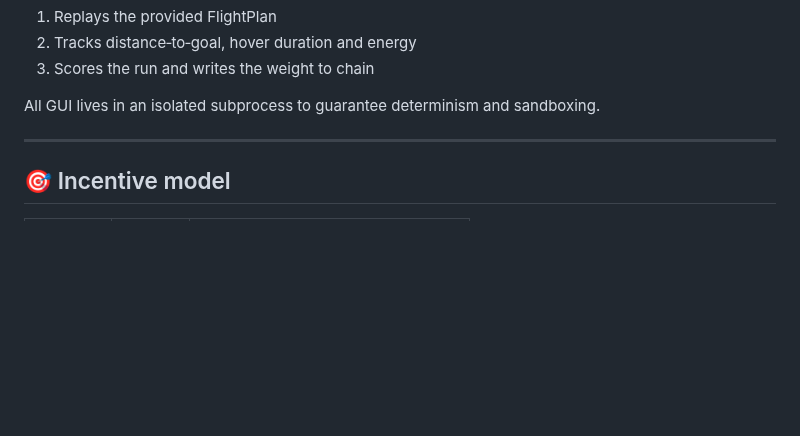
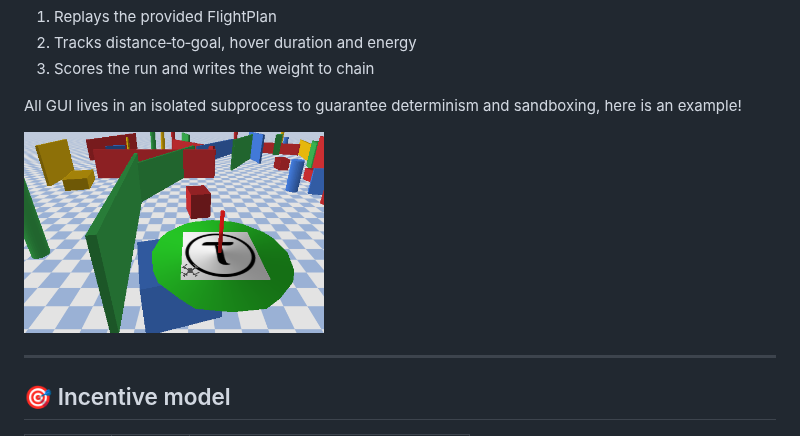
Before and after one commit to swarm-subnet/swarm, a Markdown page: README.md, the part around the change. Drawn GitHub-style; pictures changed too: swarm/assets/drone_image.png (added); blank space fills up the shorter version.

Commit message:
Minor README update

```diff
--- a/README.md
+++ b/README.md
@@ -65,7 +65,9 @@ The validator:
 2. Tracks distance‑to‑goal, hover duration and energy
 3. Scores the run and writes the weight to chain
 
-All GUI lives in an isolated subprocess to guarantee determinism and sandboxing.
+All GUI lives in an isolated subprocess to guarantee determinism and sandboxing, here is an example!
+
+<img src="swarm/assets/drone_image.png" alt="Drone"  width="300">
 
 ---
 
```
